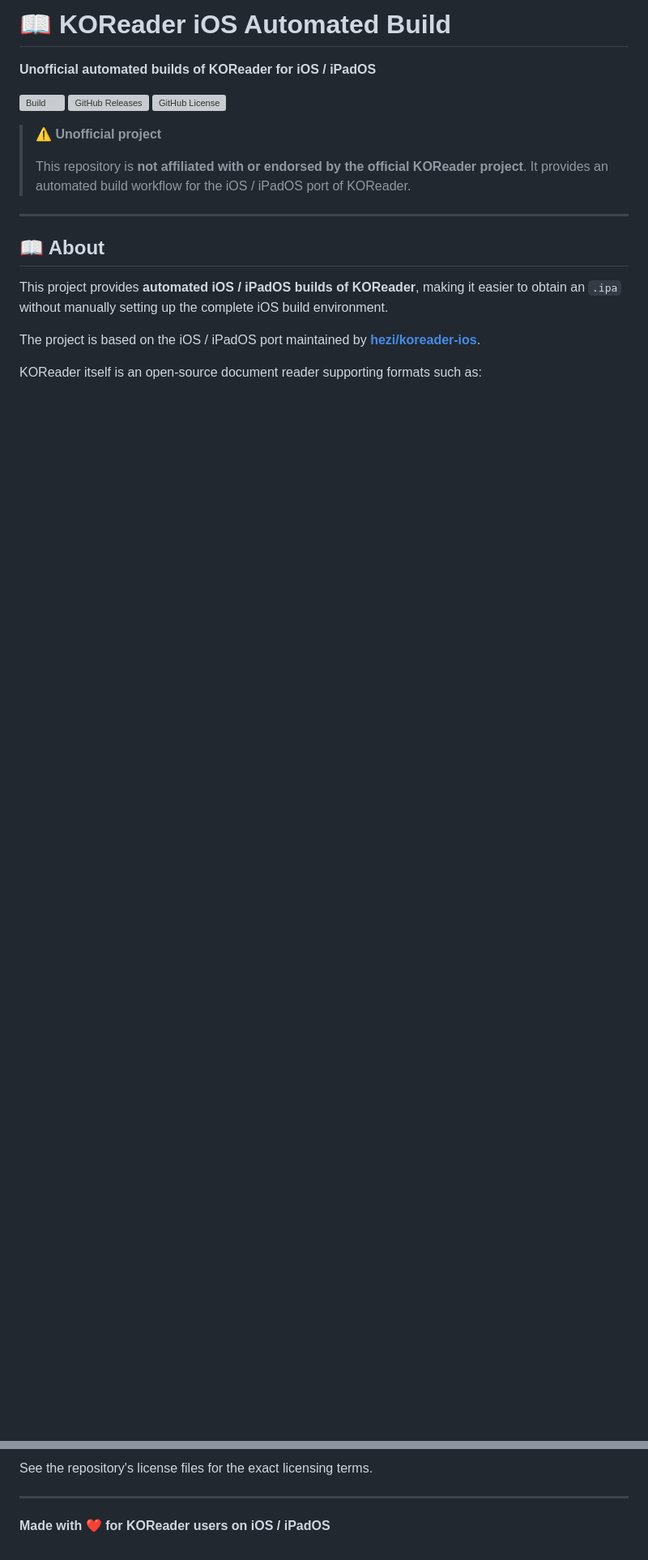
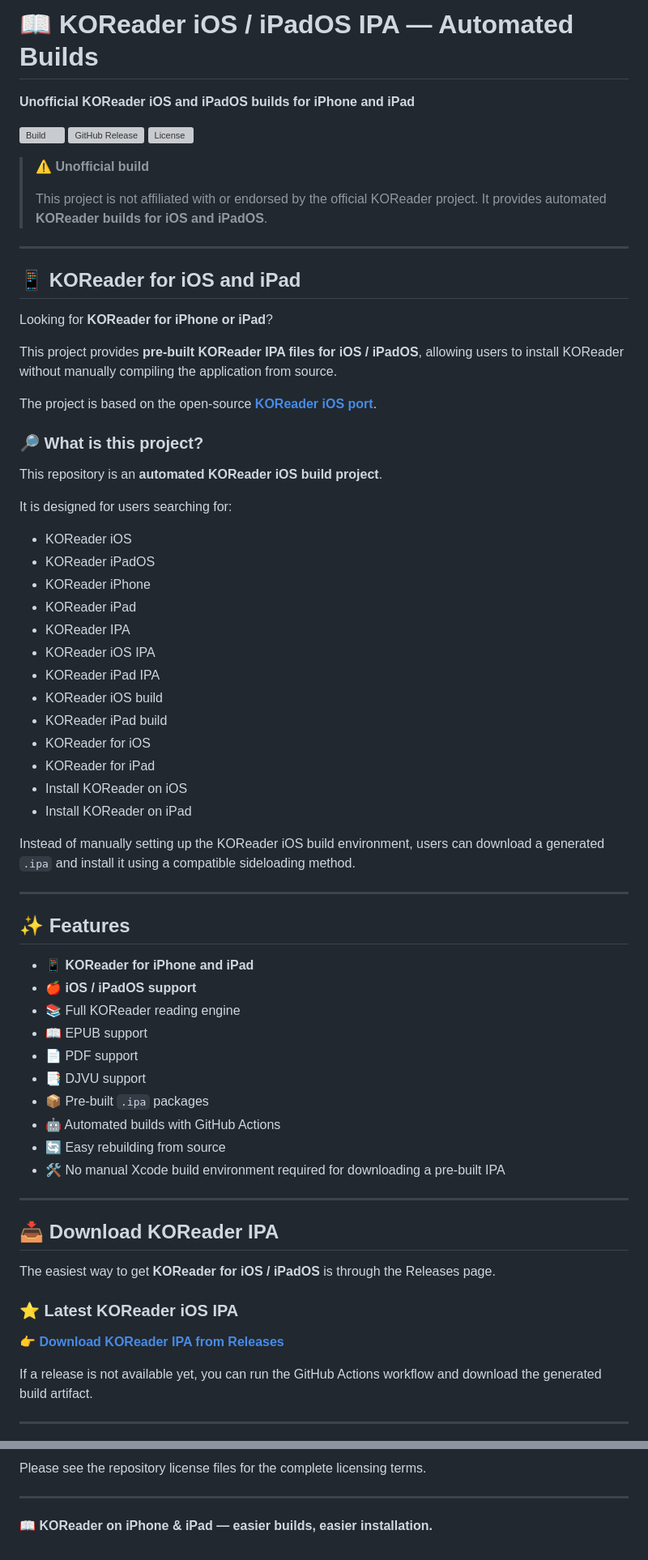
Before and after one commit to luongminhtriet2702-jpg/koreader-ios-build, a Markdown page: README.md, 2 parts joined by grey strips. Shown at 81% size. Drawn GitHub-style; blank space fills up the shorter version; grey boxes are pictures that could not be loaded.

```diff
--- a/README.md
+++ b/README.md
@@ -1,26 +1,78 @@
-# 📖 KOReader iOS Automated Build
+# 📖 KOReader iOS / iPadOS IPA — Automated Builds
 
 <p align="center">
 
-**Unofficial automated builds of KOReader for iOS / iPadOS**
+**Unofficial KOReader iOS and iPadOS builds for iPhone and iPad**
 
 [![Build](https://github.com/luongminhtriet2702-jpg/koreader-ios-build/actions/workflows/build.yml/badge.svg)](https://github.com/luongminhtriet2702-jpg/koreader-ios-build/actions)
-[![GitHub Releases](https://img.shields.io/github/v/release/luongminhtriet2702-jpg/koreader-ios-build?display_name=tag)](https://github.com/luongminhtriet2702-jpg/koreader-ios-build/releases)
-[![GitHub License](https://img.shields.io/github/license/luongminhtriet2702-jpg/koreader-ios-build)](https://github.com/luongminhtriet2702-jpg/koreader-ios-build)
+[![GitHub Release](https://img.shields.io/github/v/release/luongminhtriet2702-jpg/koreader-ios-build)](https://github.com/luongminhtriet2702-jpg/koreader-ios-build/releases)
+[![License](https://img.shields.io/github/license/luongminhtriet2702-jpg/koreader-ios-build)](https://github.com/luongminhtriet2702-jpg/koreader-ios-build)
 
 </p>
 
-> ⚠️ **Unofficial project**
+> ⚠️ **Unofficial build**
 >
-> This repository is **not affiliated with or endorsed by the official KOReader project**.
-> It provides an automated build workflow for the iOS / iPadOS port of KOReader.
+> This project is not affiliated with or endorsed by the official KOReader project.
+> It provides automated **KOReader builds for iOS and iPadOS**.
 
 ---
 
-## 📖 About
+## 📱 KOReader for iOS and iPad
 
-This project provides **automated iOS / iPadOS builds of KOReader**, making it easier to obtain an `.ipa` without manually setting up the complete iOS build environment.
+Looking for **KOReader for iPhone or iPad**?
 
-The project is based on the iOS / iPadOS port maintained by **[hezi/koreader-ios](https://github.com/hezi/koreader-ios)**.
+This project provides **pre-built KOReader IPA files for iOS / iPadOS**, allowing users to install KOReader without manually compiling the application from source.
 
-KOReader itself is an open-source document reader supporting formats such as:
+The project is based on the open-source **[KOReader iOS port](https://github.com/hezi/koreader-ios)**.
+
+### 🔎 What is this project?
+
+This repository is an **automated KOReader iOS build project**.
+
+It is designed for users searching for:
+
+* KOReader iOS
+* KOReader iPadOS
+* KOReader iPhone
+* KOReader iPad
+* KOReader IPA
+* KOReader iOS IPA
+* KOReader iPad IPA
+* KOReader iOS build
+* KOReader iPad build
+* KOReader for iOS
+* KOReader for iPad
+* Install KOReader on iOS
+* Install KOReader on iPad
+
+Instead of manually setting up the KOReader iOS build environment, users can download a generated `.ipa` and install it using a compatible sideloading method.
+
+---
+
+## ✨ Features
+
+* 📱 **KOReader for iPhone and iPad**
+* 🍎 **iOS / iPadOS support**
+* 📚 Full KOReader reading engine
+* 📖 EPUB support
+* 📄 PDF support
+* 📑 DJVU support
+* 📦 Pre-built `.ipa` packages
+* 🤖 Automated builds with GitHub Actions
+* 🔄 Easy rebuilding from source
+* 🛠️ No manual Xcode build environment required for downloading a pre-built IPA
+
+---
+
+## 📥 Download KOReader IPA
+
+The easiest way to get **KOReader for iOS / iPadOS** is through the Releases page.
+
+### ⭐ Latest KOReader iOS IPA
+
+👉 **[Download KOReader IPA from Releases](https://github.com/luongminhtriet2702-jpg/koreader-ios-build/releases)**
+
+If a release is not available yet, you can run the GitHub Actions workflow and download the generated build artifact.
+
+---
+
@@ -202,10 +229,10 @@ This repository follows the license requirements of the upstream projects and th
 
-See the repository's license files for the exact licensing terms.
+Please see the repository license files for the complete licensing terms.
 
 ---
 
 <p align="center">
 
-**Made with ❤️ for KOReader users on iOS / iPadOS**
+**📖 KOReader on iPhone & iPad — easier builds, easier installation.**
 
 </p>
```
Also changed, not shown: other parts of README.md (+100 -125 lines).
